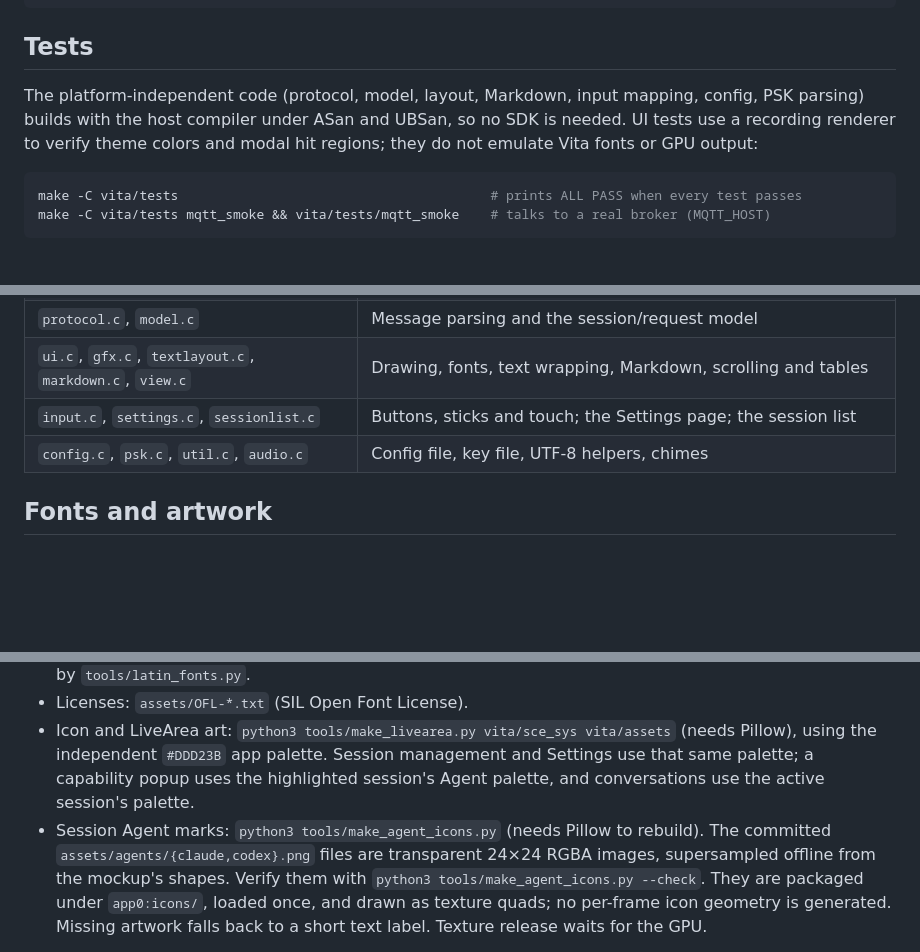
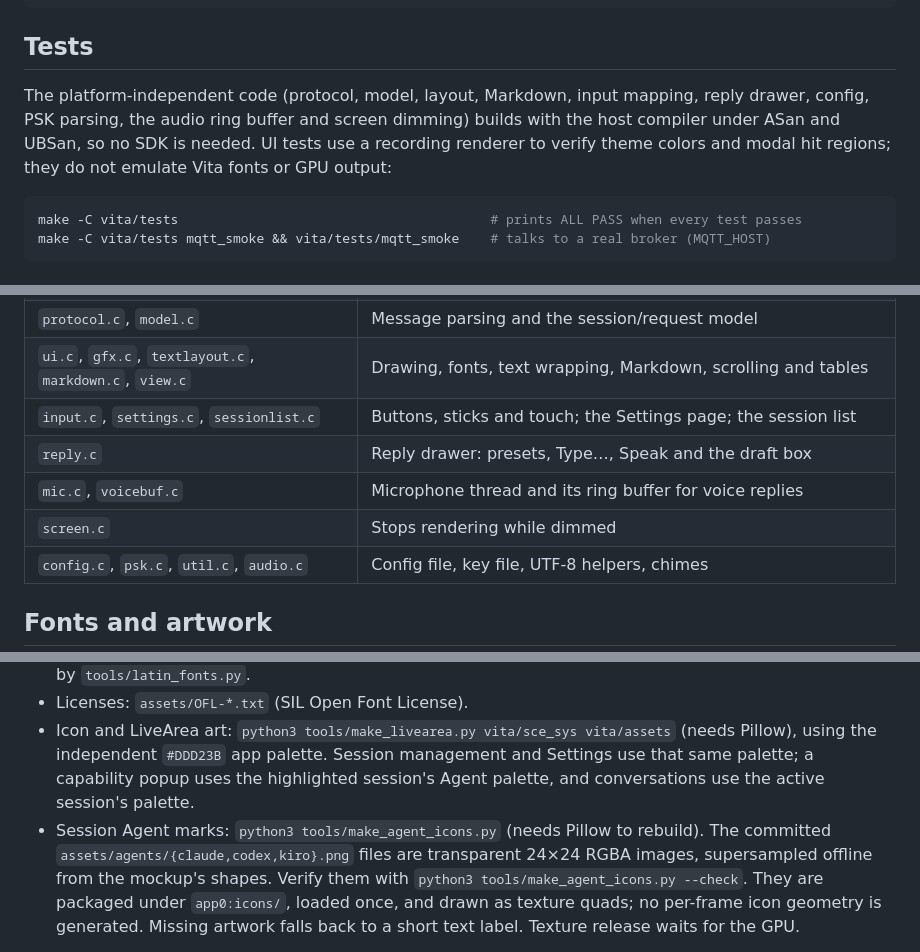
Before and after one commit to SloeGin/PSV_Agent_Remote, a Markdown page: vita/README.md, 3 parts joined by grey strips. GitHub-like rendering; blank space fills up the shorter version.

````diff
--- a/vita/README.md
+++ b/vita/README.md
@@ -14,7 +14,7 @@ cmake --build vita/build        # produces vita/build/psv_agent_remote.vpk
 
 ## Tests
 
-The platform-independent code (protocol, model, layout, Markdown, input mapping, config, PSK parsing) builds with the host compiler under ASan and UBSan, so no SDK is needed. UI tests use a recording renderer to verify theme colors and modal hit regions; they do not emulate Vita fonts or GPU output:
+The platform-independent code (protocol, model, layout, Markdown, input mapping, reply drawer, config, PSK parsing, the audio ring buffer and screen dimming) builds with the host compiler under ASan and UBSan, so no SDK is needed. UI tests use a recording renderer to verify theme colors and modal hit regions; they do not emulate Vita fonts or GPU output:
 
 ```bash
 make -C vita/tests                                        # prints ALL PASS when every test passes
@@ -39,6 +39,9 @@ Versions before the rename used `ux0:data/psv_claude_remote/`; the app moves tha
 | `protocol.c`, `model.c` | Message parsing and the session/request model |
 | `ui.c`, `gfx.c`, `textlayout.c`, `markdown.c`, `view.c` | Drawing, fonts, text wrapping, Markdown, scrolling and tables |
 | `input.c`, `settings.c`, `sessionlist.c` | Buttons, sticks and touch; the Settings page; the session list |
+| `reply.c` | Reply drawer: presets, Type…, Speak and the draft box |
+| `mic.c`, `voicebuf.c` | Microphone thread and its ring buffer for voice replies |
+| `screen.c` | Stops rendering while dimmed |
 | `config.c`, `psk.c`, `util.c`, `audio.c` | Config file, key file, UTF-8 helpers, chimes |
 
 ## Fonts and artwork
@@ -51,7 +54,7 @@ Versions before the rename used `ux0:data/psv_claude_remote/`; the app moves tha
   and Settings use that same palette; a capability popup uses the highlighted
   session's Agent palette, and conversations use the active session's palette.
 - Session Agent marks: `python3 tools/make_agent_icons.py` (needs Pillow to rebuild).
-  The committed `assets/agents/{claude,codex}.png` files are transparent 24×24 RGBA
+  The committed `assets/agents/{claude,codex,kiro}.png` files are transparent 24×24 RGBA
   images, supersampled offline from the mockup's shapes. Verify them with
   `python3 tools/make_agent_icons.py --check`. They are packaged under `app0:icons/`,
   loaded once, and drawn as texture quads; no per-frame icon geometry is generated.
````
Also changed, not shown: README.md (+44 -20 lines), vscode-extension/README.md (+3 -2 lines).
